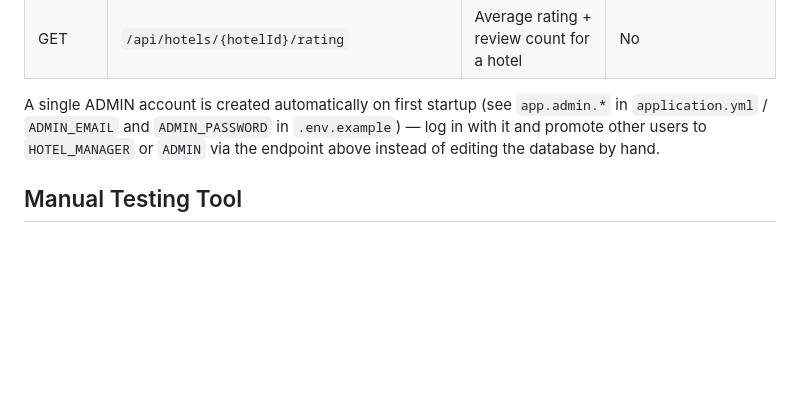
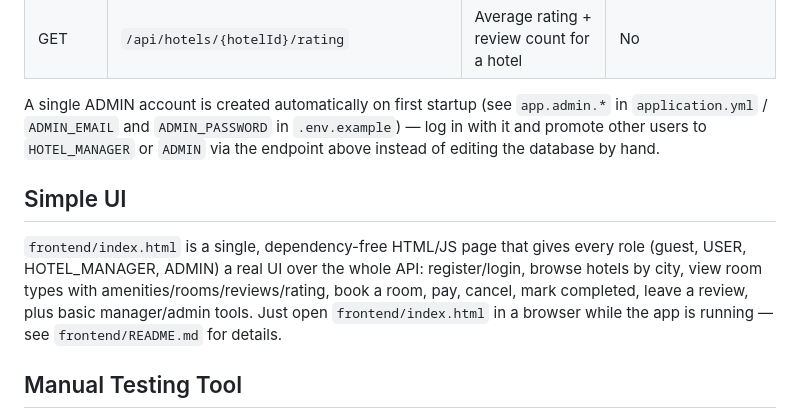
Before and after one commit to AnnaErmoshina/hotel-booking-system, a Markdown page: README.md, the part around the change. Rendered like a GitHub page; blank space fills up the shorter version.

Commit message:
docs: mention the simple UI in README and PROJECT_STATUS

```diff
--- a/README.md
+++ b/README.md
@@ -133,6 +133,15 @@ A single ADMIN account is created automatically on first startup (see `app.admin
 promote other users to `HOTEL_MANAGER` or `ADMIN` via the endpoint above instead of editing the
 database by hand.
 
+## Simple UI
+
+`frontend/index.html` is a single, dependency-free HTML/JS page that gives every
+role (guest, USER, HOTEL_MANAGER, ADMIN) a real UI over the whole API: register/login,
+browse hotels by city, view room types with amenities/rooms/reviews/rating, book a
+room, pay, cancel, mark completed, leave a review, plus basic manager/admin tools.
+Just open `frontend/index.html` in a browser while the app is running — see
+`frontend/README.md` for details.
+
 ## Manual Testing Tool
 
 `tools/api-tester.html` is a single, dependency-free HTML page for manually exercising every
```
Also changed, not shown: PROJECT_STATUS.md (+20 -0 lines).
